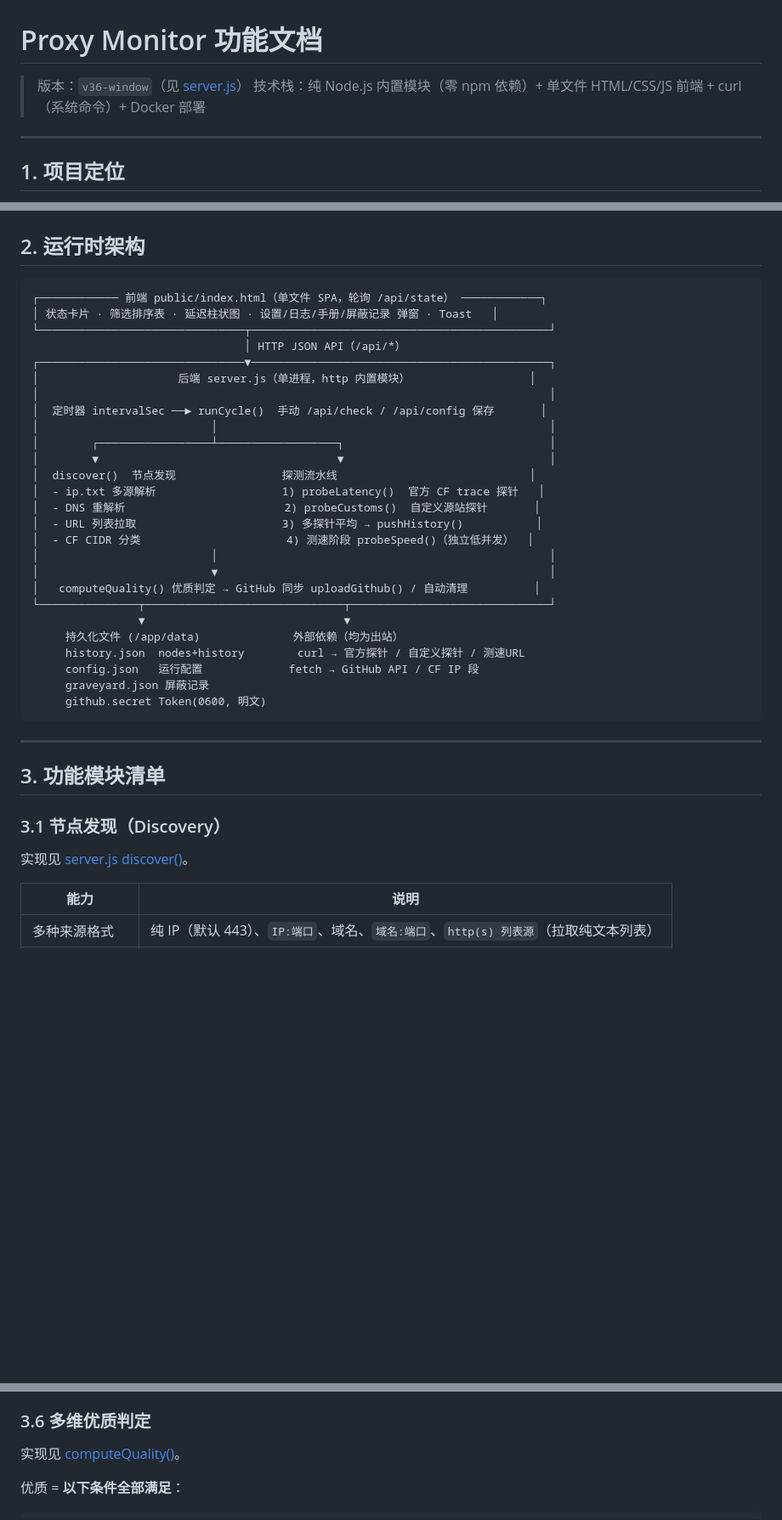
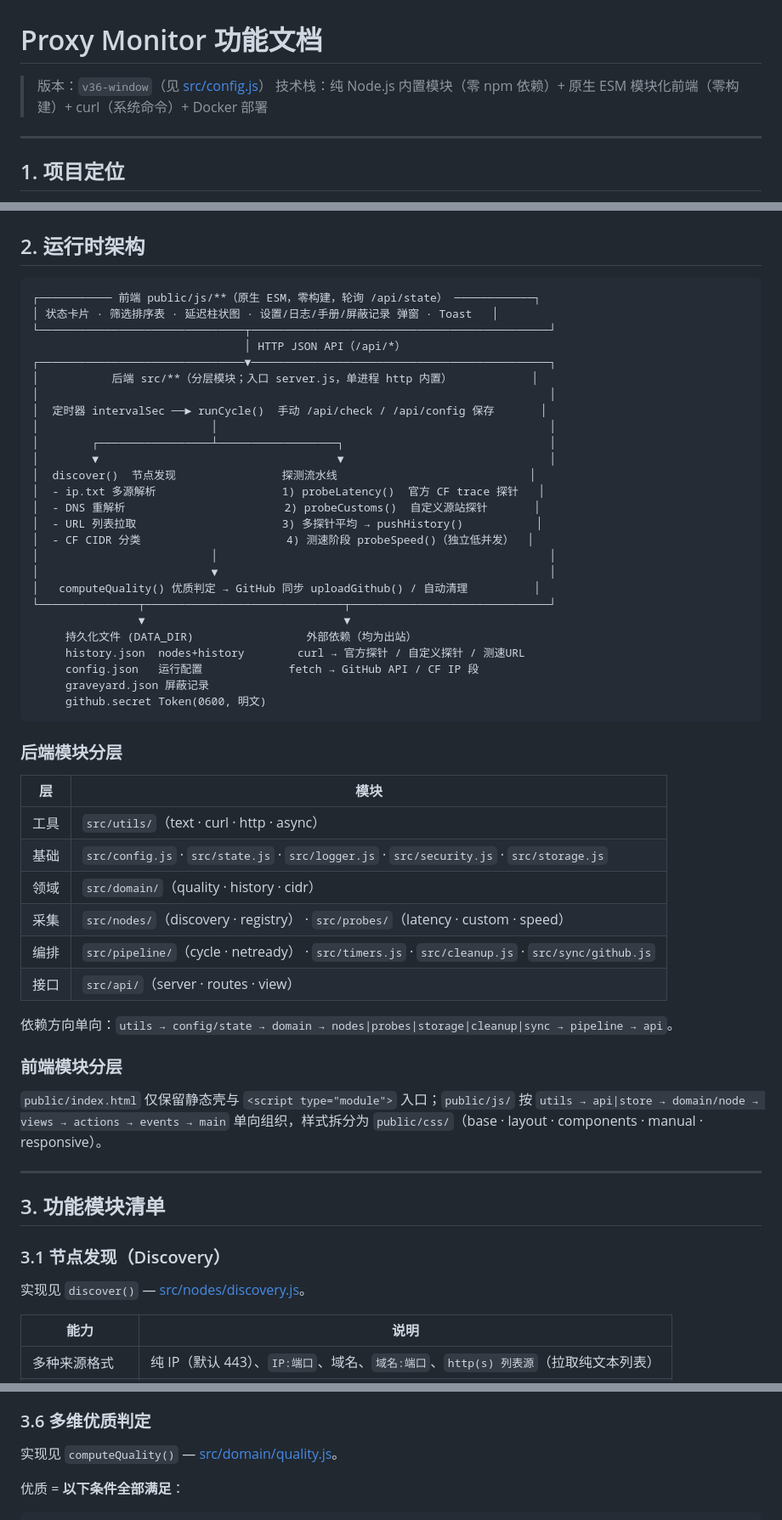
Before and after one commit to coldicy/proxyip-monitor, a Markdown page: 功能文档.md, 3 parts joined by grey strips. Shown at 85% size. Rendered like a GitHub page; blank space fills up the shorter version.

````diff
--- a/功能文档.md
+++ b/功能文档.md
@@ -1,7 +1,7 @@
 # Proxy Monitor 功能文档
 
-> 版本：`v36-window`（见 [server.js](file:///Users/coldicy/Documents/Trae/proxyip-monitor/server.js#L11)）
-> 技术栈：纯 Node.js 内置模块（零 npm 依赖）+ 单文件 HTML/CSS/JS 前端 + curl（系统命令）+ Docker 部署
+> 版本：`v36-window`（见 [src/config.js](src/config.js)）
+> 技术栈：纯 Node.js 内置模块（零 npm 依赖）+ 原生 ESM 模块化前端（零构建）+ curl（系统命令）+ Docker 部署
 
 ---
 
@@ -18,12 +18,12 @@ Proxy Monitor 是一款**代理 IP 长期质量监控工具**。它周期性地
 ## 2. 运行时架构
 
 ```
-┌──────────── 前端 public/index.html（单文件 SPA，轮询 /api/state） ────────────┐
+┌─────────── 前端 public/js/**（原生 ESM，零构建，轮询 /api/state） ────────────┐
 │ 状态卡片 · 筛选排序表 · 延迟柱状图 · 设置/日志/手册/屏蔽记录 弹窗 · Toast   │
 └───────────────────────────────┬─────────────────────────────────────────────┘
                                 │ HTTP JSON API（/api/*）
 ┌───────────────────────────────▼─────────────────────────────────────────────┐
-│                     后端 server.js（单进程，http 内置模块）                  │
+│           后端 src/**（分层模块；入口 server.js，单进程 http 内置）            │
 │                                                                             │
 │  定时器 intervalSec ──► runCycle()  手动 /api/check / /api/config 保存       │
 │                          │                                                  │
@@ -39,12 +39,31 @@ Proxy Monitor 是一款**代理 IP 长期质量监控工具**。它周期性地
 │   computeQuality() 优质判定 → GitHub 同步 uploadGithub() / 自动清理          │
 └───────────────┬──────────────────────────────┬──────────────────────────────┘
                 ▼                              ▼
-     持久化文件 (/app/data)              外部依赖（均为出站）
+     持久化文件 (DATA_DIR)                 外部依赖（均为出站）
      history.json  nodes+history        curl → 官方探针 / 自定义探针 / 测速URL
      config.json   运行配置             fetch → GitHub API / CF IP 段
      graveyard.json 屏蔽记录
      github.secret Token(0600, 明文)
 ```
+
+### 后端模块分层
+
+| 层 | 模块 |
+|---|---|
+| 工具 | `src/utils/`（text · curl · http · async） |
+| 基础 | `src/config.js` · `src/state.js` · `src/logger.js` · `src/security.js` · `src/storage.js` |
+| 领域 | `src/domain/`（quality · history · cidr） |
+| 采集 | `src/nodes/`（discovery · registry） · `src/probes/`（latency · custom · speed） |
+| 编排 | `src/pipeline/`（cycle · netready） · `src/timers.js` · `src/cleanup.js` · `src/sync/github.js` |
+| 接口 | `src/api/`（server · routes · view） |
+
+依赖方向单向：`utils → config/state → domain → nodes|probes|storage|cleanup|sync → pipeline → api`。
+
+### 前端模块分层
+
+`public/index.html` 仅保留静态壳与 `<script type="module">` 入口；`public/js/` 按
+`utils → api|store → domain/node → views → actions → events → main` 单向组织，样式拆分为
+`public/css/`（base · layout · components · manual · responsive）。
 
 ---
 
@@ -52,7 +71,7 @@ Proxy Monitor 是一款**代理 IP 长期质量监控工具**。它周期性地
 
 ### 3.1 节点发现（Discovery）
 
-实现见 [server.js discover()](file:///Users/coldicy/Documents/Trae/proxyip-monitor/server.js#L362-L398)。
+实现见 `discover()` — [src/nodes/discovery.js](src/nodes/discovery.js)。
 
 | 能力 | 说明 |
 |------|------|
@@ -121,7 +140,7 @@ Proxy Monitor 是一款**代理 IP 长期质量监控工具**。它周期性地
 
 ### 3.6 多维优质判定
 
-实现见 [computeQuality()](file:///Users/coldicy/Documents/Trae/proxyip-monitor/server.js#L599-L635)。
+实现见 `computeQuality()` — [src/domain/quality.js](src/domain/quality.js)。
 
 优质 = **以下条件全部满足**：
 
````
Also changed, not shown: other parts of 功能文档.md (+49 -39 lines).
